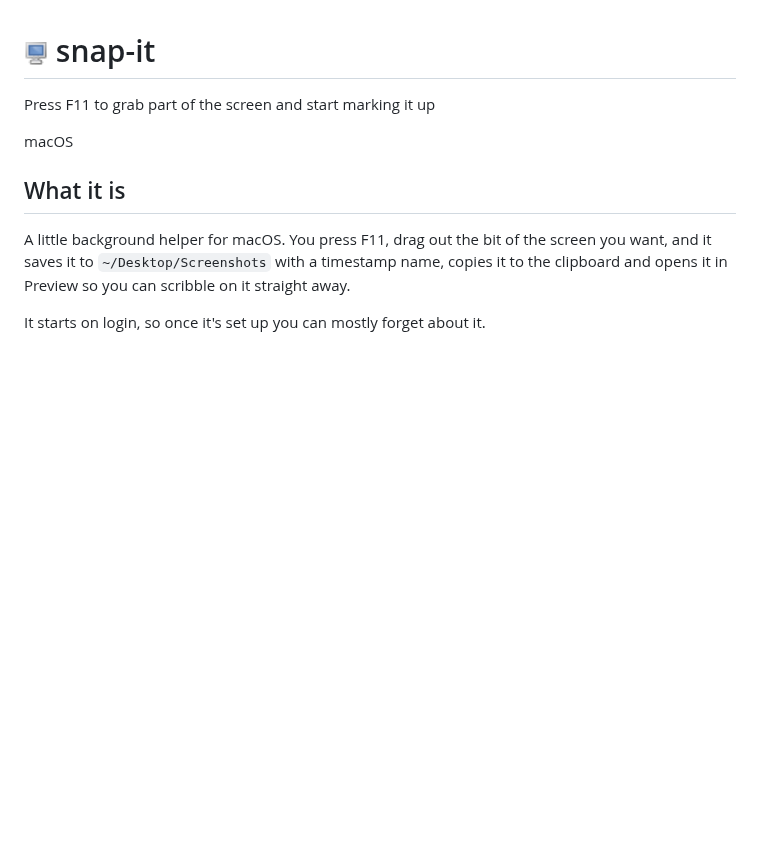
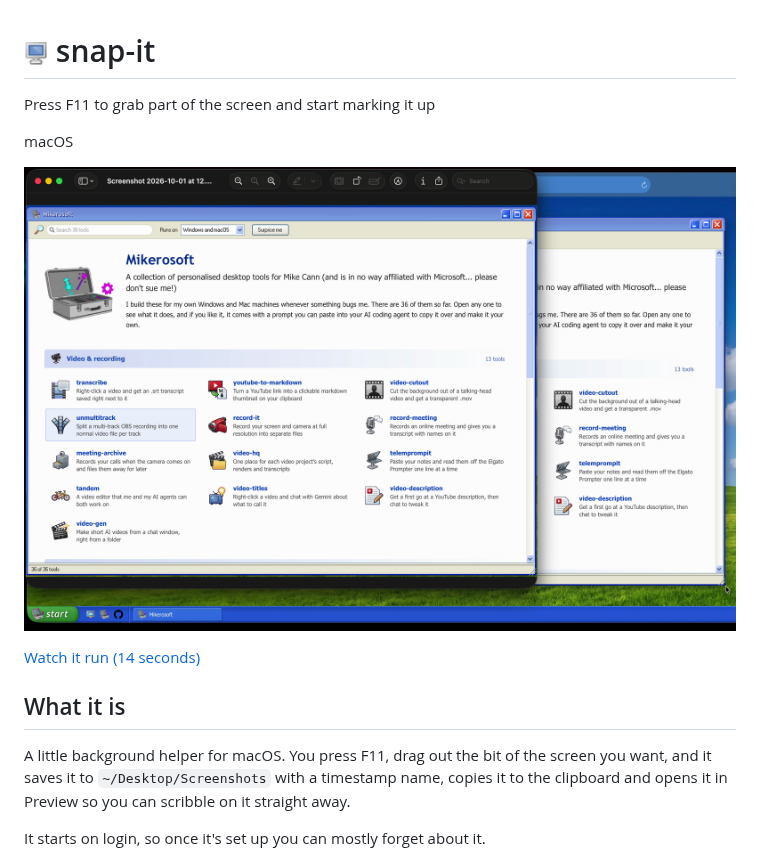
Before and after one commit to mikecann/snap-it, a Markdown page: README.md, the part around the change. GitHub-like rendering; pictures changed too: docs/preview.png (added); blank space fills up the shorter version.

Commit message:
README: a real recording of a capture
Co-Authored-By: Claude Opus 5.5 <noreply@anthropic.com>

```diff
--- a/README.md
+++ b/README.md
@@ -5,7 +5,9 @@ Press F11 to grab part of the screen and start marking it up
 macOS
 
 <!-- media: hero -->
-<!-- ![snap-it](docs/hero.png) -->
+![snap-it has just captured part of the screen and opened it in Preview](docs/preview.png)
+
+[Watch it run (14 seconds)](docs/demo.mp4)
 <!-- /media: hero -->
 
 ## What it is
```
Also changed, not shown: 1 other file.
